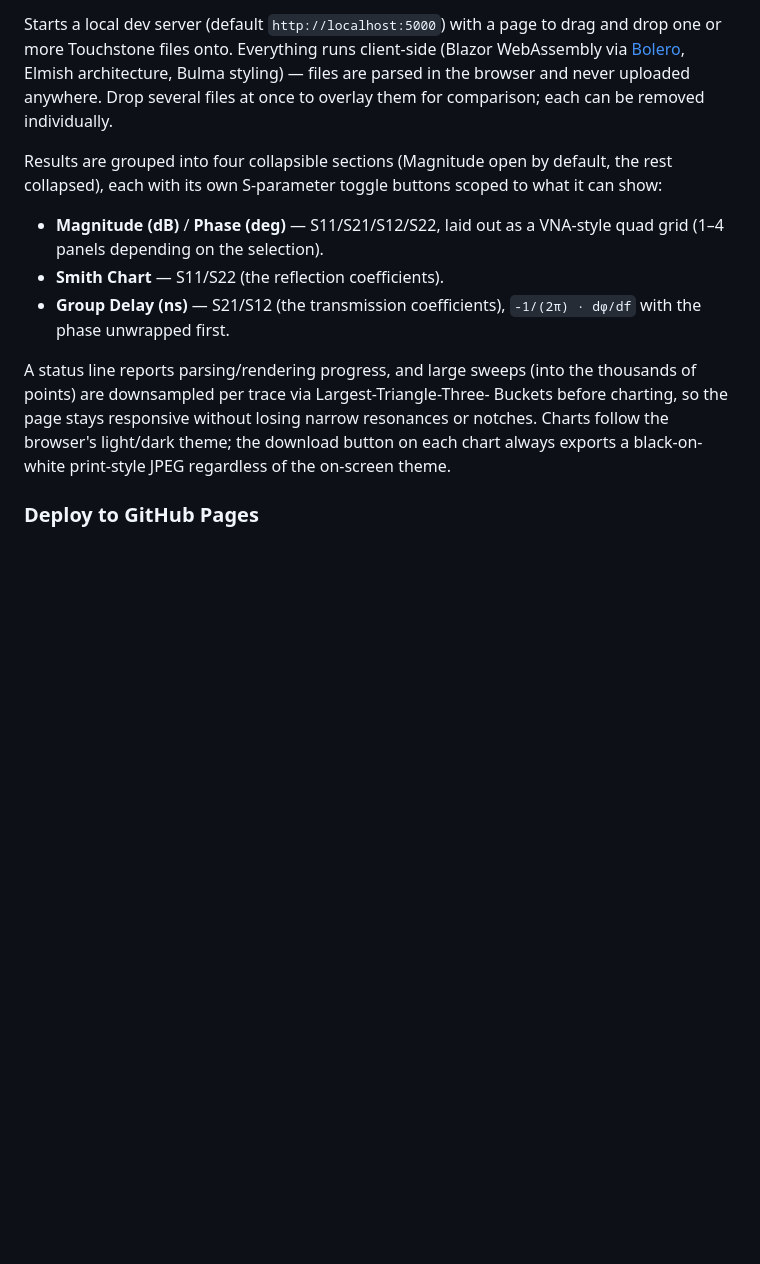
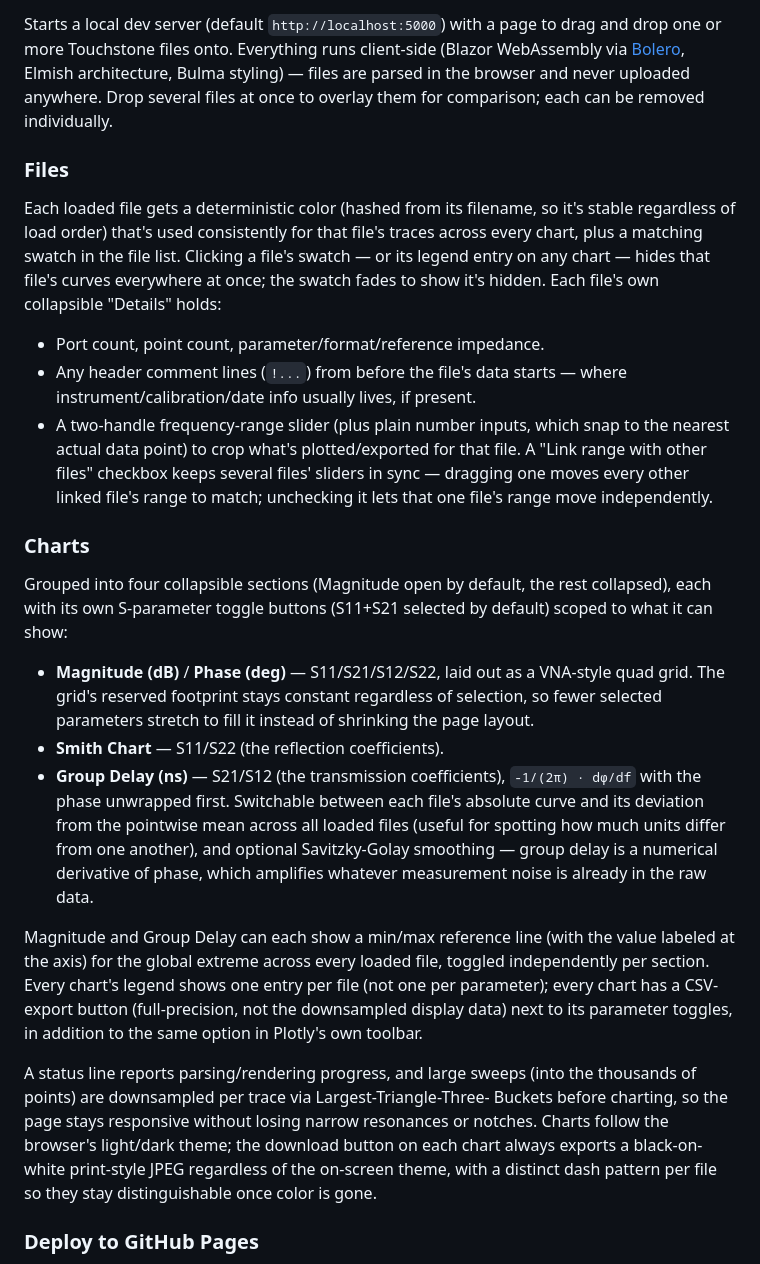
Before and after one commit to Balupi/touchstone_reader, a Markdown page: README.md, the part around the change. Rendered like a GitHub page; blank space fills up the shorter version.

```diff
--- a/README.md
+++ b/README.md
@@ -27,22 +27,57 @@ styling) — files are parsed in the browser and never uploaded anywhere. Drop
 several files at once to overlay them for comparison; each can be removed
 individually.
 
-Results are grouped into four collapsible sections (Magnitude open by
-default, the rest collapsed), each with its own S-parameter toggle buttons
-scoped to what it can show:
+### Files
+
+Each loaded file gets a deterministic color (hashed from its filename, so
+it's stable regardless of load order) that's used consistently for that
+file's traces across every chart, plus a matching swatch in the file list.
+Clicking a file's swatch — or its legend entry on any chart — hides that
+file's curves everywhere at once; the swatch fades to show it's hidden.
+Each file's own collapsible "Details" holds:
+
+- Port count, point count, parameter/format/reference impedance.
+- Any header comment lines (`!...`) from before the file's data starts —
+  where instrument/calibration/date info usually lives, if present.
+- A two-handle frequency-range slider (plus plain number inputs, which snap
+  to the nearest actual data point) to crop what's plotted/exported for
+  that file. A "Link range with other files" checkbox keeps several files'
+  sliders in sync — dragging one moves every other linked file's range to
+  match; unchecking it lets that one file's range move independently.
+
+### Charts
+
+Grouped into four collapsible sections (Magnitude open by default, the rest
+collapsed), each with its own S-parameter toggle buttons (S11+S21 selected
+by default) scoped to what it can show:
 
 - **Magnitude (dB)** / **Phase (deg)** — S11/S21/S12/S22, laid out as a
-  VNA-style quad grid (1–4 panels depending on the selection).
+  VNA-style quad grid. The grid's reserved footprint stays constant
+  regardless of selection, so fewer selected parameters stretch to fill it
+  instead of shrinking the page layout.
 - **Smith Chart** — S11/S22 (the reflection coefficients).
 - **Group Delay (ns)** — S21/S12 (the transmission coefficients),
-  `-1/(2π) · dφ/df` with the phase unwrapped first.
+  `-1/(2π) · dφ/df` with the phase unwrapped first. Switchable between each
+  file's absolute curve and its deviation from the pointwise mean across all
+  loaded files (useful for spotting how much units differ from one
+  another), and optional Savitzky-Golay smoothing — group delay is a
+  numerical derivative of phase, which amplifies whatever measurement noise
+  is already in the raw data.
+
+Magnitude and Group Delay can each show a min/max reference line (with the
+value labeled at the axis) for the global extreme across every loaded file,
+toggled independently per section. Every chart's legend shows one entry per
+file (not one per parameter); every chart has a CSV-export button
+(full-precision, not the downsampled display data) next to its parameter
+toggles, in addition to the same option in Plotly's own toolbar.
 
 A status line reports parsing/rendering progress, and large sweeps (into the
 thousands of points) are downsampled per trace via Largest-Triangle-Three-
 Buckets before charting, so the page stays responsive without losing narrow
 resonances or notches. Charts follow the browser's light/dark theme; the
 download button on each chart always exports a black-on-white print-style
-JPEG regardless of the on-screen theme.
+JPEG regardless of the on-screen theme, with a distinct dash pattern per
+file so they stay distinguishable once color is gone.
 
 ### Deploy to GitHub Pages
 
```
Also changed, not shown: claude.md (+37 -0 lines).
